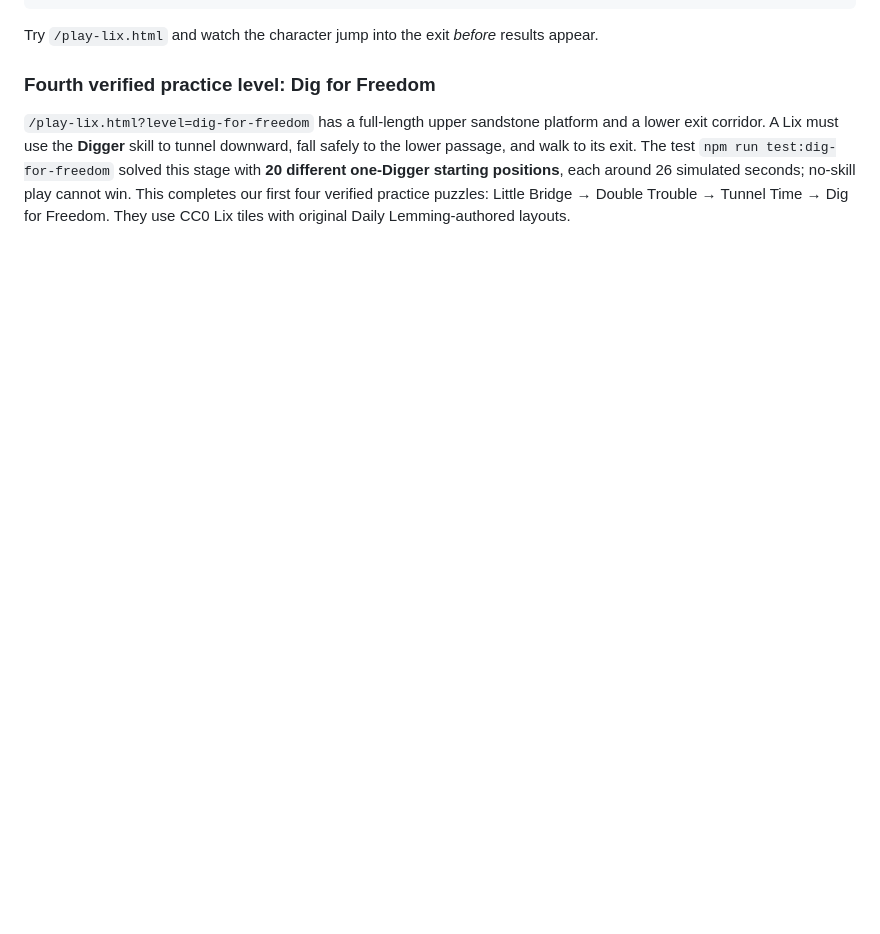
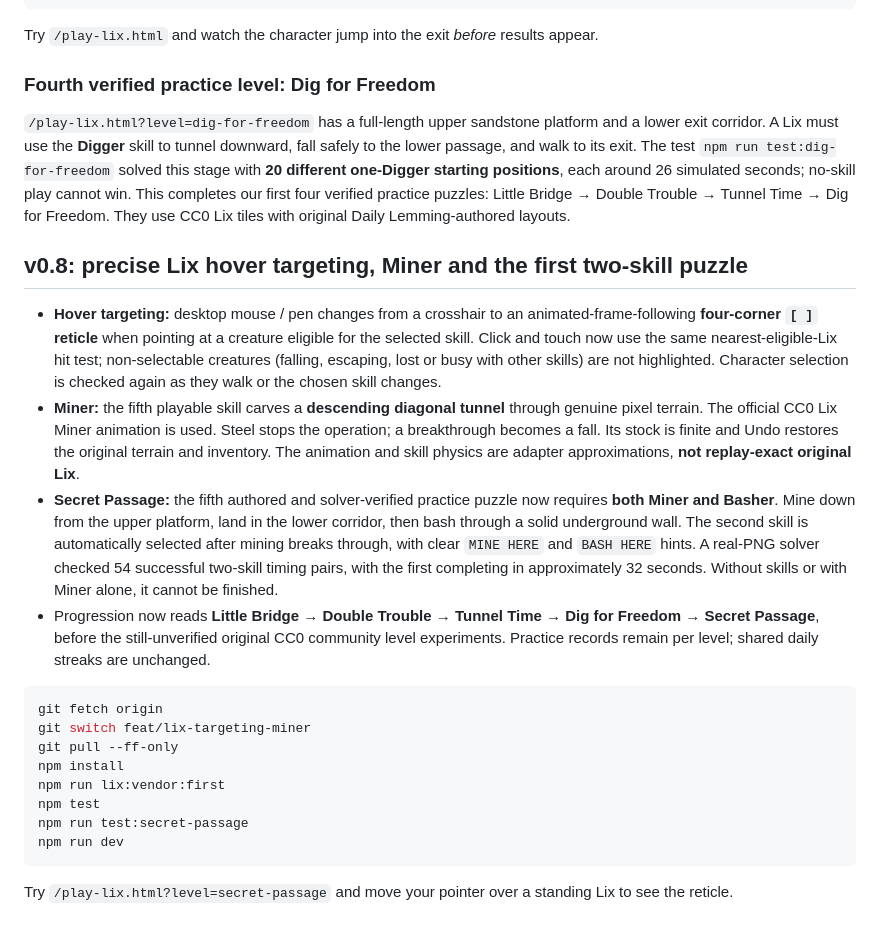
Before and after one commit to gurprit/dailylemming, a Markdown page: README.md, the part around the change. Rendered like a GitHub page; blank space fills up the shorter version.

Commit message:
docs: describe precise Lix hover reticle, Miner and two-skill Secret Passage proof

````diff
--- a/README.md
+++ b/README.md
@@ -183,3 +183,23 @@ Try `/play-lix.html` and watch the character jump into the exit *before* results
 ### Fourth verified practice level: Dig for Freedom
 
 `/play-lix.html?level=dig-for-freedom` has a full-length upper sandstone platform and a lower exit corridor. A Lix must use the **Digger** skill to tunnel downward, fall safely to the lower passage, and walk to its exit. The test `npm run test:dig-for-freedom` solved this stage with **20 different one-Digger starting positions**, each around 26 simulated seconds; no-skill play cannot win. This completes our first four verified practice puzzles: Little Bridge → Double Trouble → Tunnel Time → Dig for Freedom. They use CC0 Lix tiles with original Daily Lemming-authored layouts.
+
+## v0.8: precise Lix hover targeting, Miner and the first two-skill puzzle
+
+- **Hover targeting:** desktop mouse / pen changes from a crosshair to an animated-frame-following **four-corner `[ ]` reticle** when pointing at a creature eligible for the selected skill. Click and touch now use the same nearest-eligible-Lix hit test; non-selectable creatures (falling, escaping, lost or busy with other skills) are not highlighted. Character selection is checked again as they walk or the chosen skill changes.
+- **Miner:** the fifth playable skill carves a **descending diagonal tunnel** through genuine pixel terrain. The official CC0 Lix Miner animation is used. Steel stops the operation; a breakthrough becomes a fall. Its stock is finite and Undo restores the original terrain and inventory. The animation and skill physics are adapter approximations, **not replay-exact original Lix**.
+- **Secret Passage:** the fifth authored and solver-verified practice puzzle now requires **both Miner and Basher**. Mine down from the upper platform, land in the lower corridor, then bash through a solid underground wall. The second skill is automatically selected after mining breaks through, with clear `MINE HERE` and `BASH HERE` hints. A real-PNG solver checked 54 successful two-skill timing pairs, with the first completing in approximately 32 seconds. Without skills or with Miner alone, it cannot be finished.
+- Progression now reads **Little Bridge → Double Trouble → Tunnel Time → Dig for Freedom → Secret Passage**, before the still-unverified original CC0 community level experiments. Practice records remain per level; shared daily streaks are unchanged.
+
+```bash
+git fetch origin
+git switch feat/lix-targeting-miner
+git pull --ff-only
+npm install
+npm run lix:vendor:first
+npm test
+npm run test:secret-passage
+npm run dev
+```
+
+Try `/play-lix.html?level=secret-passage` and move your pointer over a standing Lix to see the reticle.
````
